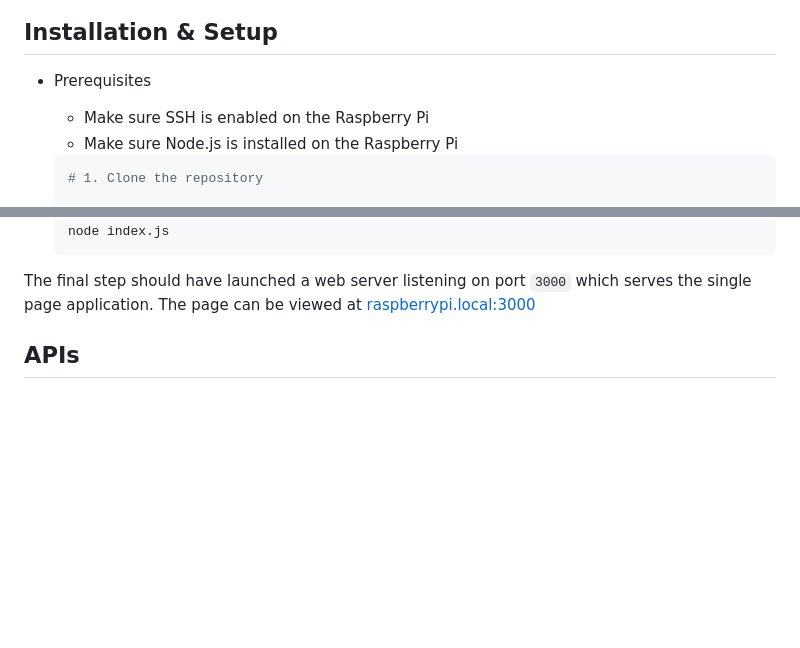
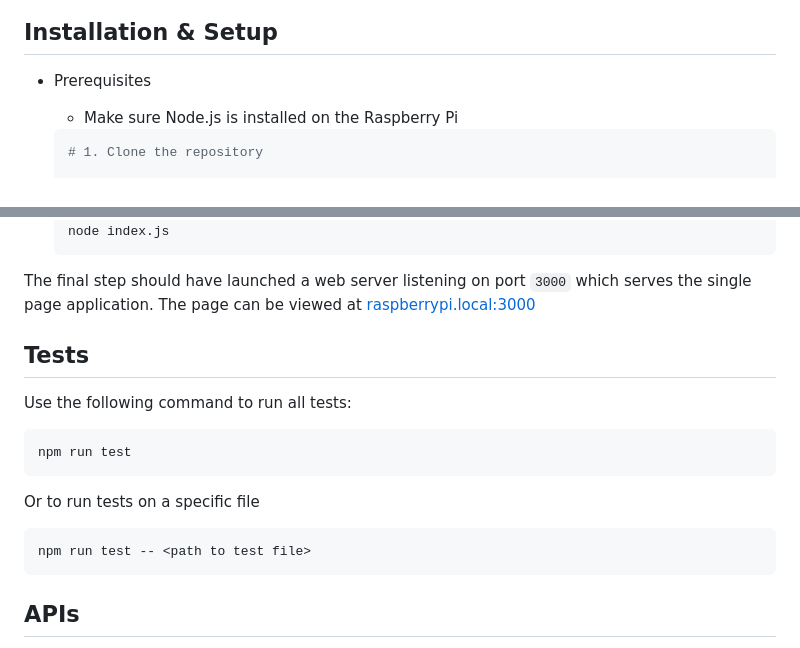
Before and after one commit to Kadinata/raspi_web_server, a Markdown page: README.md, 2 parts joined by grey strips. Rendered like a GitHub page; blank space fills up the shorter version.

Commit message:
Updating README to include a section on testing

````diff
--- a/README.md
+++ b/README.md
@@ -11,7 +11,6 @@ This project is the result of my ongoing effort to learn various web development
 ## Installation & Setup
 
 * Prerequisites
-  * Make sure SSH is enabled on the Raspberry Pi
   * Make sure Node.js is installed on the Raspberry Pi
 
   ```bash
@@ -41,6 +40,20 @@ This project is the result of my ongoing effort to learn various web development
   ```
 
 The final step should have launched a web server listening on port `3000` which serves the single page application. The page can be viewed at [raspberrypi.local:3000](http://raspberrypi.local:3000/)
+
+## Tests
+
+Use the following command to run all tests:
+
+```
+npm run test
+```
+
+Or to run tests on a specific file
+
+```
+npm run test -- <path to test file>
+```
 
 ## APIs
 
````
